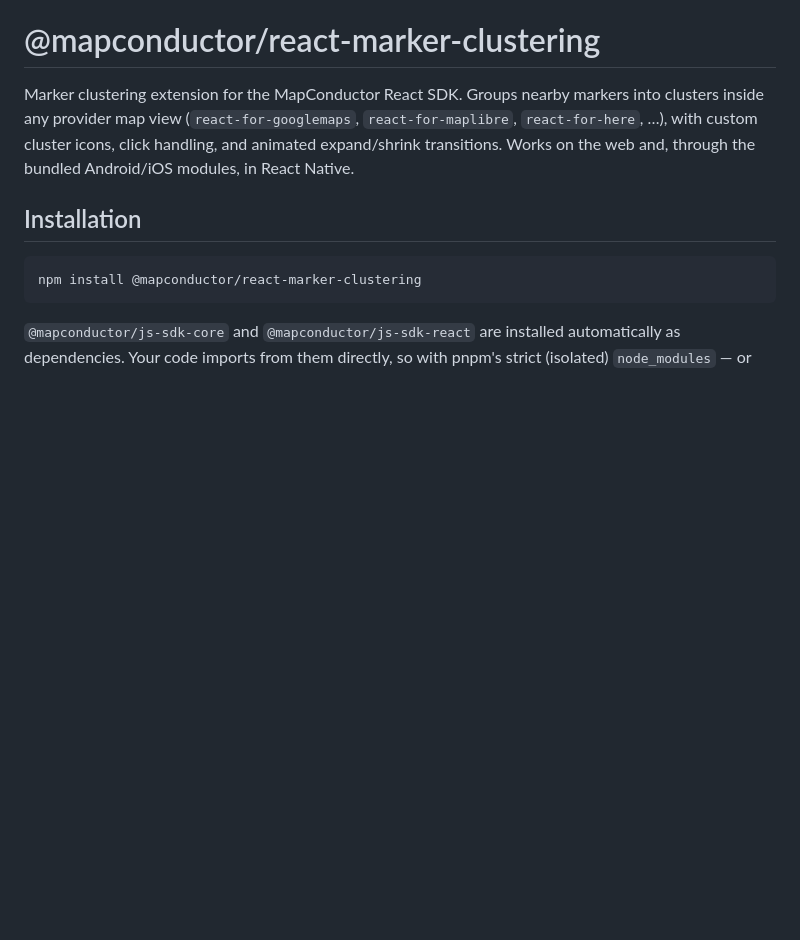
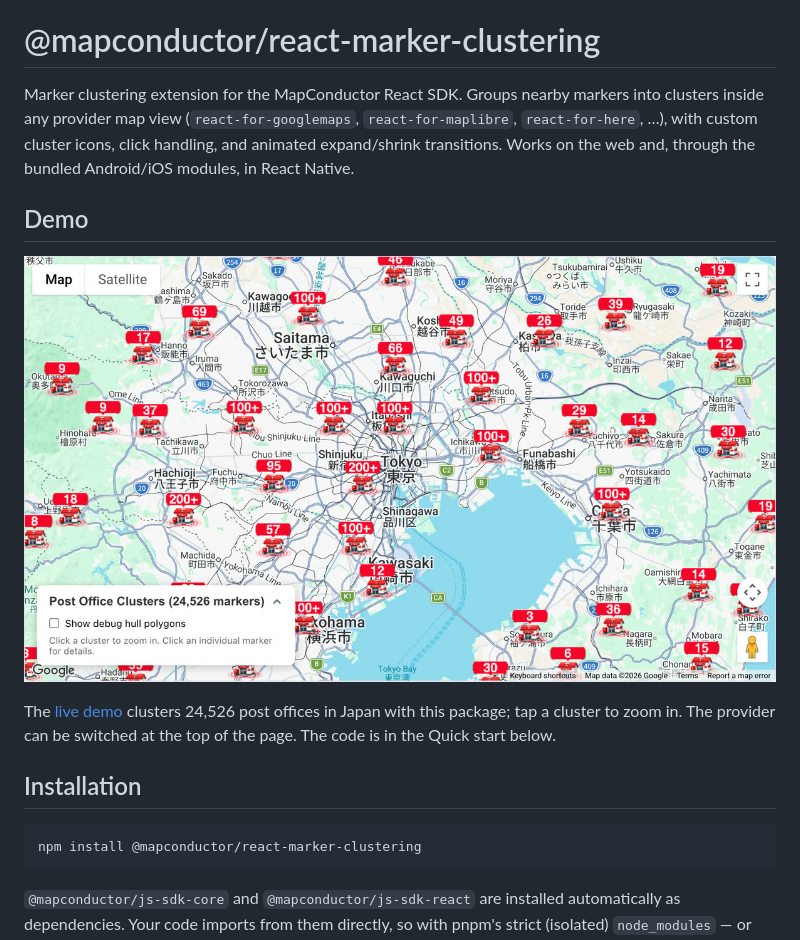
Before and after one commit to MapConductor/react-marker-clustering, a Markdown page: README.md, the part around the change. Drawn GitHub-style; pictures changed too: docs/images/demo.jpg (added); blank space fills up the shorter version.

```diff
--- a/README.md
+++ b/README.md
@@ -7,6 +7,12 @@ markers into clusters inside any provider map view (`react-for-googlemaps`,
 `react-for-maplibre`, `react-for-here`, …), with custom cluster icons, click
 handling, and animated expand/shrink transitions. Works on the web and,
 through the bundled Android/iOS modules, in React Native.
+
+## Demo
+
+[![Post office clusters on Google Maps](https://raw.githubusercontent.com/MapConductor/react-marker-clustering/main/docs/images/demo.jpg)](https://demo-react.mapconductor.com/google-maps/post-office-cluster/en)
+
+The [live demo](https://demo-react.mapconductor.com/google-maps/post-office-cluster/en) clusters 24,526 post offices in Japan with this package; tap a cluster to zoom in. The provider can be switched at the top of the page. The code is in the Quick start below.
 
 ## Installation
 
```
Also changed, not shown: README.es-419.md (+6 -0 lines), README.ja.md (+6 -0 lines).
